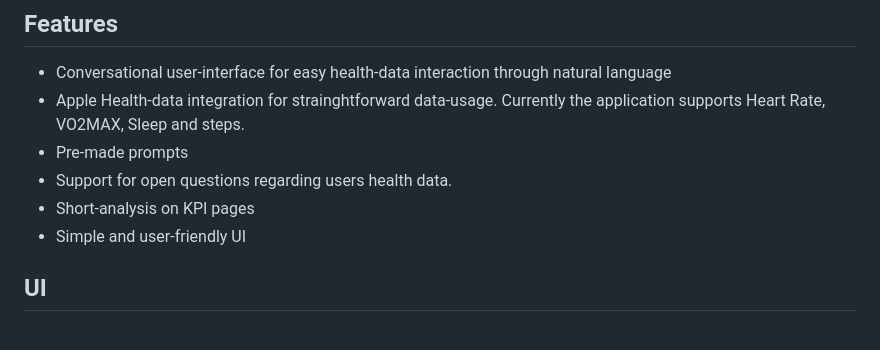
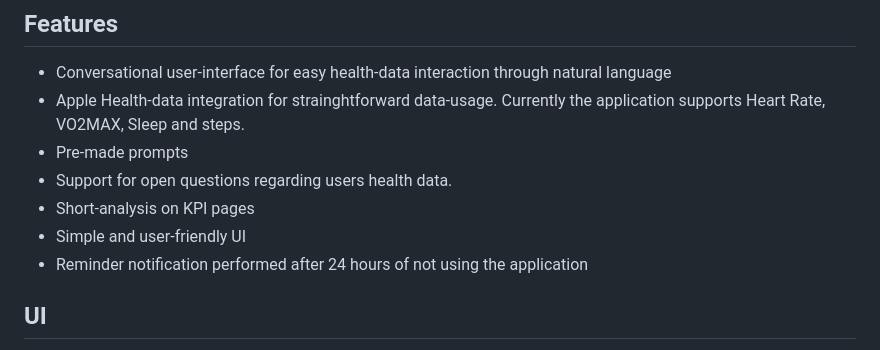
Before and after one commit to Johnkai2196/MAINDFUL, a Markdown page: README.md, the part around one of its changes. Rendered like a GitHub page.

```diff
--- a/README.md
+++ b/README.md
@@ -14,6 +14,7 @@ Maindful is supported only on iOS devices.
 * Support for open questions regarding users health data.
 * Short-analysis on KPI pages
 * Simple and user-friendly UI
+* Reminder notification performed after 24 hours of not using the application
 
 ## UI
 
```
Also changed, not shown: other parts of README.md (+8 -3 lines).
